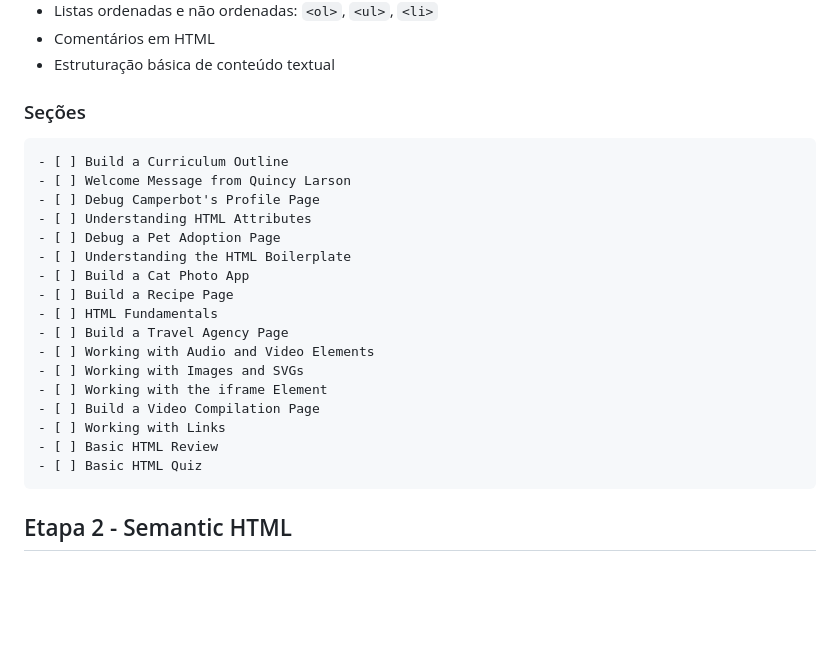
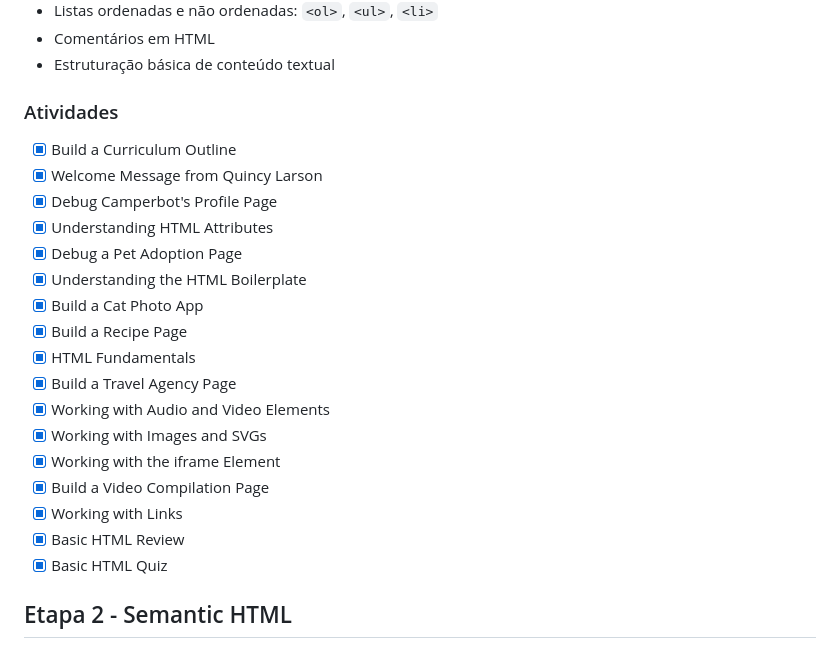
Before and after one commit to ahaerdy/Freecodecamp-Learning, a Markdown page: Modulos/01-HTML5/README.md, the part around the change. Rendered like a GitHub page; blank space fills up the shorter version.

```diff
--- a/Modulos/01-HTML5/README.md
+++ b/Modulos/01-HTML5/README.md
@@ -19,25 +19,25 @@ Introdução à estrutura básica de documentos HTML. Esta seção apresenta os
 - Comentários em HTML
 - Estruturação básica de conteúdo textual
 
-### Seções
+### Atividades
 
-    - [ ] Build a Curriculum Outline
-    - [ ] Welcome Message from Quincy Larson
-    - [ ] Debug Camperbot's Profile Page
-    - [ ] Understanding HTML Attributes
-    - [ ] Debug a Pet Adoption Page
-    - [ ] Understanding the HTML Boilerplate
-    - [ ] Build a Cat Photo App
-    - [ ] Build a Recipe Page
-    - [ ] HTML Fundamentals
-    - [ ] Build a Travel Agency Page
-    - [ ] Working with Audio and Video Elements
-    - [ ] Working with Images and SVGs
-    - [ ] Working with the iframe Element
-    - [ ] Build a Video Compilation Page
-    - [ ] Working with Links
-    - [ ] Basic HTML Review
-    - [ ] Basic HTML Quiz
+- [x] Build a Curriculum Outline
+- [x] Welcome Message from Quincy Larson
+- [x] Debug Camperbot's Profile Page
+- [x] Understanding HTML Attributes
+- [x] Debug a Pet Adoption Page
+- [x] Understanding the HTML Boilerplate
+- [x] Build a Cat Photo App
+- [x] Build a Recipe Page
+- [x] HTML Fundamentals
+- [x] Build a Travel Agency Page
+- [x] Working with Audio and Video Elements
+- [x] Working with Images and SVGs
+- [x] Working with the iframe Element
+- [x] Build a Video Compilation Page
+- [x] Working with Links
+- [x] Basic HTML Review
+- [x] Basic HTML Quiz
 
 ## Etapa 2 - Semantic HTML
 
```
